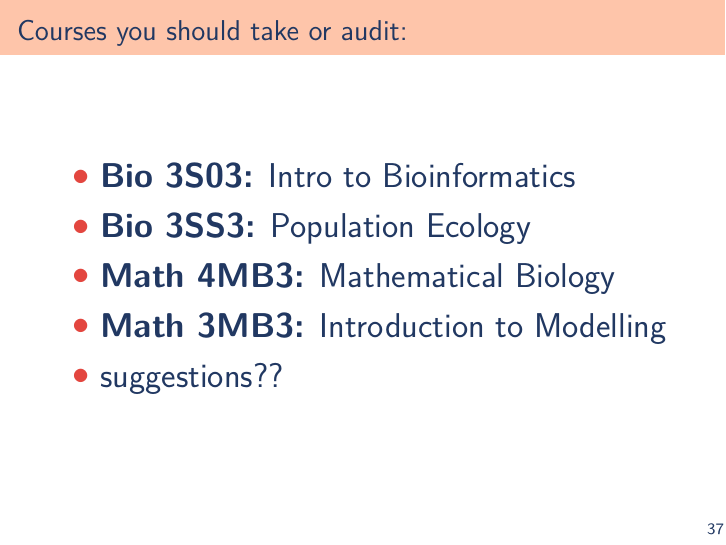
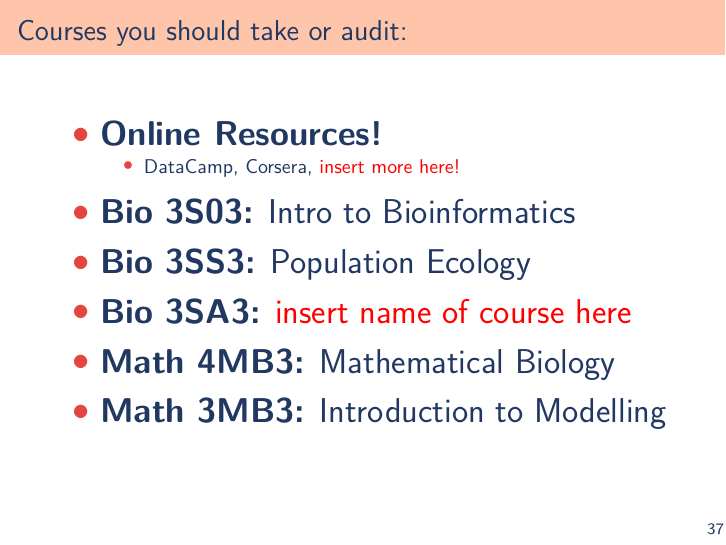
Before and after one commit to dlato/Bioinformatics_Lecture, LaTeX slides (General_Bioinformatics_info_lecture.tex): page 45 of 46. Compiled offline with pdfLaTeX.

Commit message:
more courses/resources

```diff
--- a/General_Bioinformatics_info_lecture.tex
+++ b/General_Bioinformatics_info_lecture.tex
@@ -735,11 +735,15 @@
 \begin{frame}{Courses you should take or audit:}
 	\LARGE
 	\begin{itemize}
+		\itm \textbf{Online Resources!}
+		\begin{itemize}
+			\itm DataCamp, Corsera, \textcolor{red}{insert more here!}
+		\end{itemize}
 		\itm \textbf{Bio 3S03:} Intro to Bioinformatics  \sloppy
 		\itm \textbf{Bio 3SS3:} Population Ecology
+		\itm \textbf{Bio 3SA3:} \textcolor{red}{insert name of course here}
 		\itm \textbf{Math 4MB3:} Mathematical Biology
 		\itm \textbf{Math 3MB3:} Introduction to Modelling
-		\itm suggestions??
 
 	\end{itemize}
 
```
Also changed, not shown: General_Bioinformatics_info_lecture.pdf, 2 other files.
